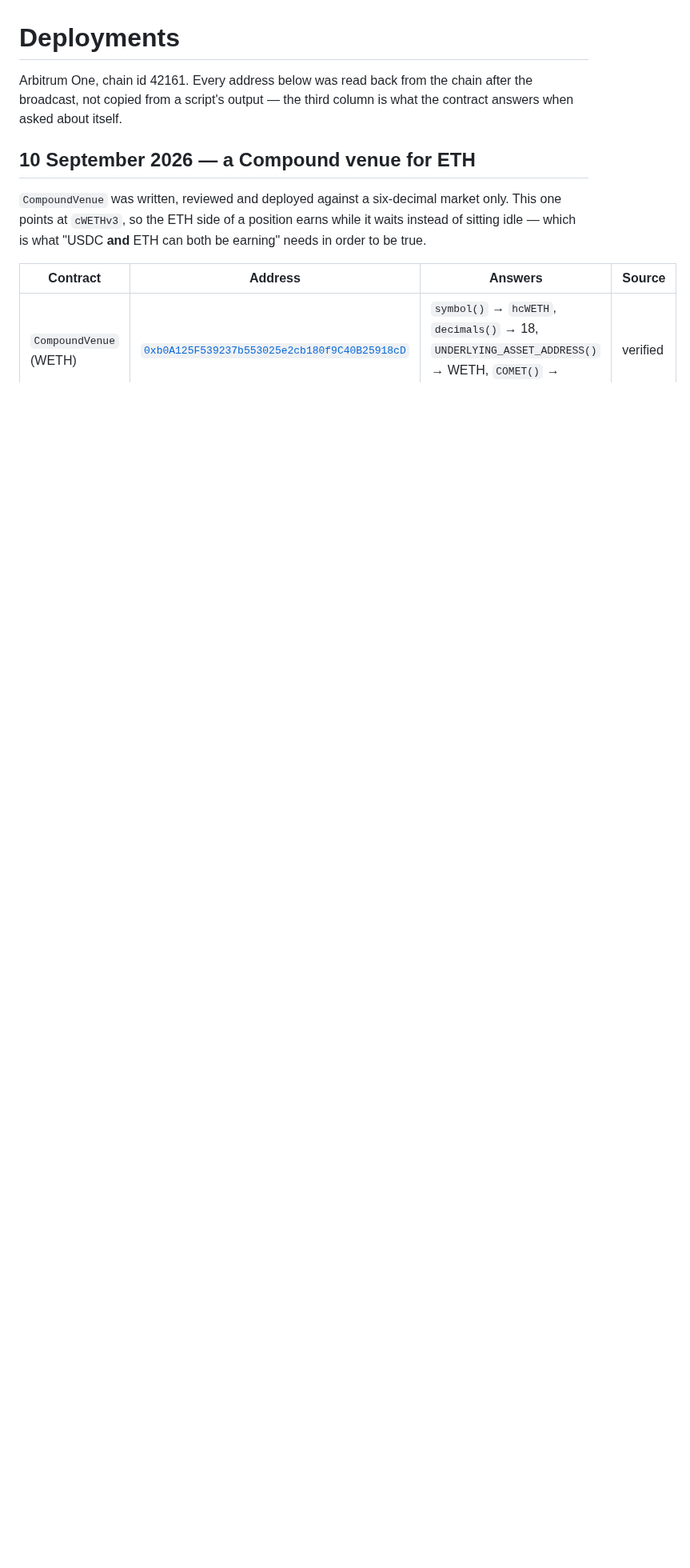
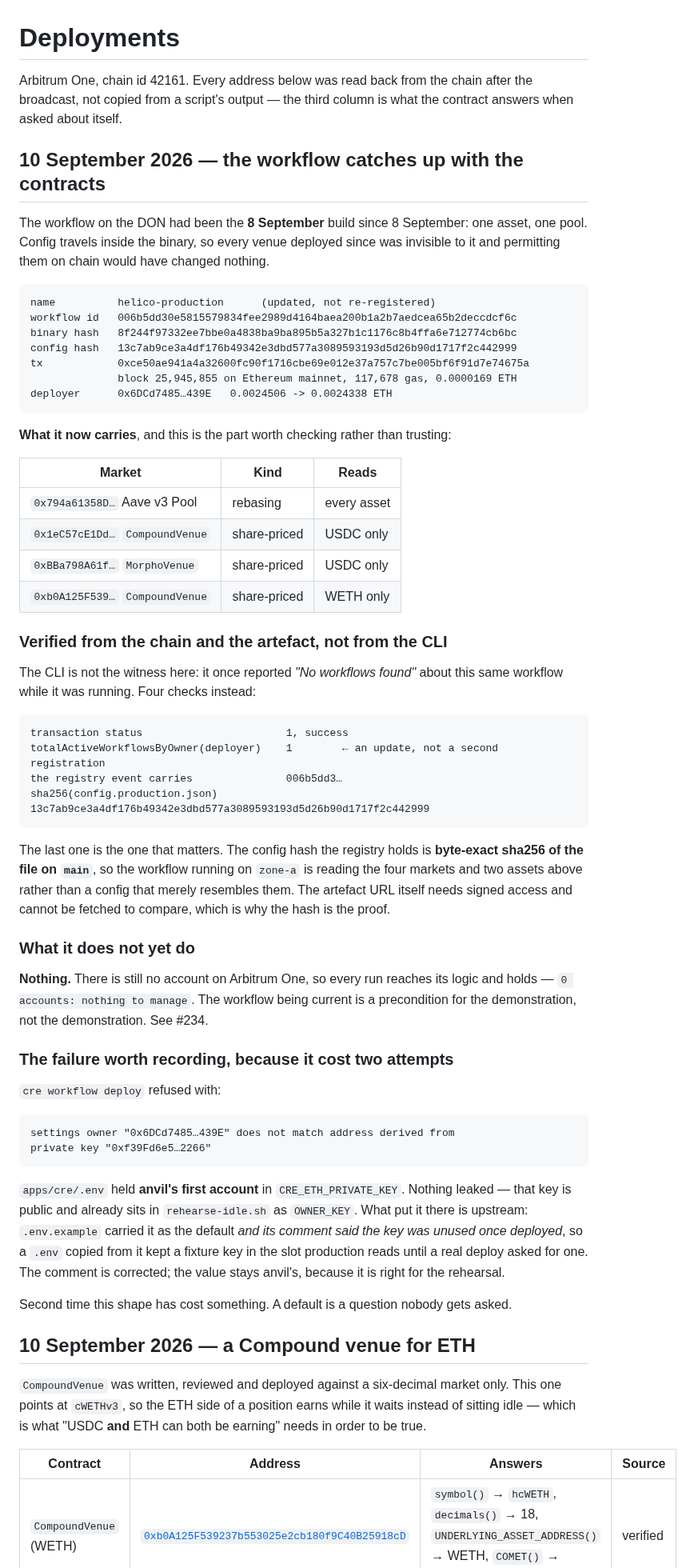
Before and after one commit to 0xHelico/helico, a Markdown page: docs/deployments.md, the part around the change. Shown at 80% size. Rendered like a GitHub page; blank space fills up the shorter version.

Commit message:
docs: record the workflow redeploy and the fixture key that delayed it
The workflow on the DON had been the 8 September build since 8 September:
one asset, one pool. Config travels inside the binary, so every venue
deployed since was invisible to it, and permitting them on chain would have
changed nothing.

Updated rather than re-registered — `totalActiveWorkflowsByOwner` is still
1 — at block 25,945,855 on Ethereum mainnet for 0.0000169 ETH.

The CLI is not the witness here: it once reported "No workflows found"
about this same workflow while it was running. The artefact URL needs
signed access and cannot be fetched to compare, so the hash is the proof —
sha256 of `config.production.json` on main is byte-exact the config hash
the registry holds. The workflow reads the four markets and two assets, not
a config that resembles them.

It still manages nothing: no account exists on Arbitrum One, so every run
reaches its logic and holds.

Also records the failure that cost two attempts. `apps/cre/.env` held
anvil's first account in `CRE_ETH_PRIVATE_KEY`. Nothing leaked — that key
is public and already sits in `rehearse-idle.sh` — but `.env.example`
carried it as the default and said the key was unused once deployed, so a
copied `.env` kept a fixture key in the slot production reads. Second time
this shape has cost something.

Co-Authored-By: Claude Opus 5 <noreply@anthropic.com>

````diff
--- a/docs/deployments.md
+++ b/docs/deployments.md
@@ -3,6 +3,72 @@
 Arbitrum One, chain id 42161. Every address below was read back from the chain after the
 broadcast, not copied from a script's output — the third column is what the contract answers when
 asked about itself.
+
+## 10 September 2026 — the workflow catches up with the contracts
+
+The workflow on the DON had been the **8 September** build since 8 September: one asset, one
+pool. Config travels inside the binary, so every venue deployed since was invisible to it and
+permitting them on chain would have changed nothing.
+
+```
+name          helico-production      (updated, not re-registered)
+workflow id   006b5dd30e5815579834fee2989d4164baea200b1a2b7aedcea65b2deccdcf6c
+binary hash   8f244f97332ee7bbe0a4838ba9ba895b5a327b1c1176c8b4ffa6e712774cb6bc
+config hash   13c7ab9ce3a4df176b49342e3dbd577a3089593193d5d26b90d1717f2c442999
+tx            0xce50ae941a4a32600fc90f1716cbe69e012e37a757c7be005bf6f91d7e74675a
+              block 25,945,855 on Ethereum mainnet, 117,678 gas, 0.0000169 ETH
+deployer      0x6DCd7485…439E   0.0024506 -> 0.0024338 ETH
+```
+
+**What it now carries**, and this is the part worth checking rather than trusting:
+
+| Market | Kind | Reads |
+|---|---|---|
+| `0x794a61358D…` Aave v3 Pool | rebasing | every asset |
+| `0x1eC57cE1Dd…` `CompoundVenue` | share-priced | USDC only |
+| `0xBBa798A61f…` `MorphoVenue` | share-priced | USDC only |
+| `0xb0A125F539…` `CompoundVenue` | share-priced | WETH only |
+
+### Verified from the chain and the artefact, not from the CLI
+
+The CLI is not the witness here: it once reported *"No workflows found"* about this same workflow
+while it was running. Four checks instead:
+
+```
+transaction status                       1, success
+totalActiveWorkflowsByOwner(deployer)    1        ← an update, not a second registration
+the registry event carries               006b5dd3…
+sha256(config.production.json)           13c7ab9ce3a4df176b49342e3dbd577a3089593193d5d26b90d1717f2c442999
+```
+
+The last one is the one that matters. The config hash the registry holds is **byte-exact sha256 of
+the file on `main`**, so the workflow running on `zone-a` is reading the four markets and two
+assets above rather than a config that merely resembles them. The artefact URL itself needs signed
+access and cannot be fetched to compare, which is why the hash is the proof.
+
+### What it does not yet do
+
+**Nothing.** There is still no account on Arbitrum One, so every run reaches its logic and holds —
+`0 accounts: nothing to manage`. The workflow being current is a precondition for the demonstration,
+not the demonstration. See #234.
+
+### The failure worth recording, because it cost two attempts
+
+`cre workflow deploy` refused with:
+
+```
+settings owner "0x6DCd7485…439E" does not match address derived from
+private key "0xf39Fd6e5…2266"
+```
+
+`apps/cre/.env` held **anvil's first account** in `CRE_ETH_PRIVATE_KEY`. Nothing leaked — that key
+is public and already sits in `rehearse-idle.sh` as `OWNER_KEY`. What put it there is upstream:
+`.env.example` carried it as the default *and its comment said the key was unused once deployed*,
+so a `.env` copied from it kept a fixture key in the slot production reads until a real deploy
+asked for one. The comment is corrected; the value stays anvil's, because it is right for the
+rehearsal.
+
+Second time this shape has cost something. A default is a question nobody gets asked.
 
 ## 10 September 2026 — a Compound venue for ETH
 
````
